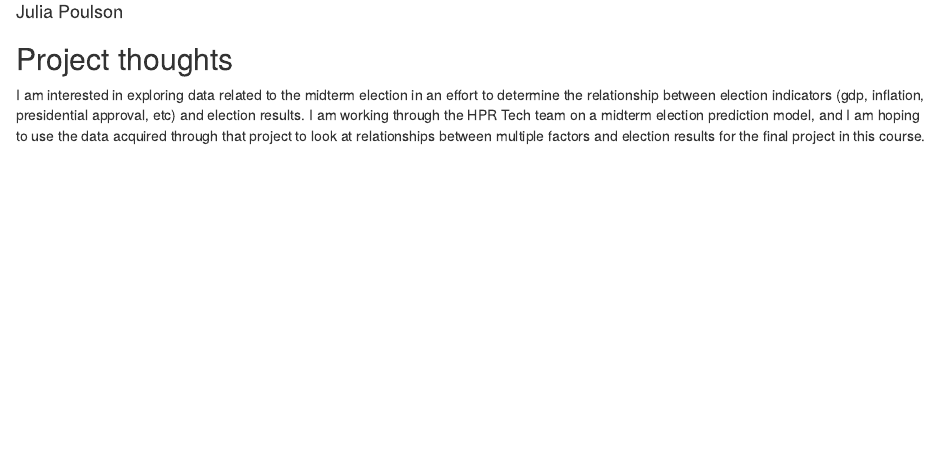
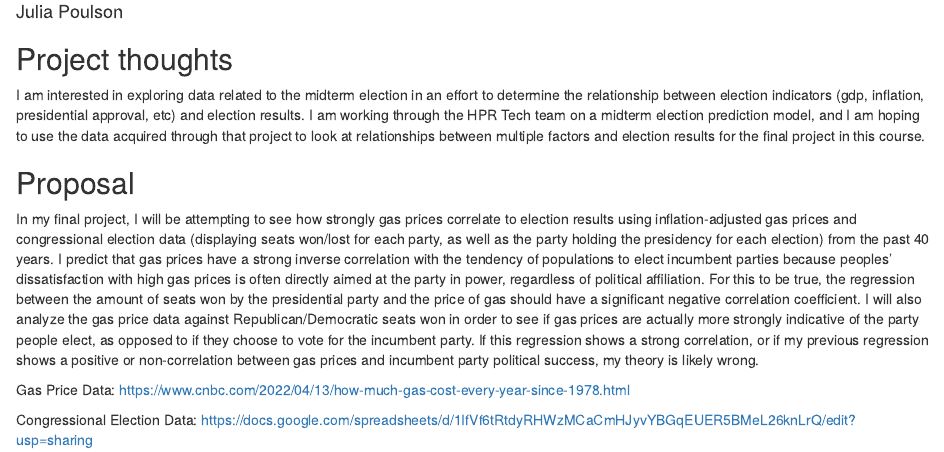
Before and after one commit to JuliaPoulson/gov50-final-project, an R Markdown document (index.Rmd): the page in a window 1100 px wide, from 70 px down. Rendered offline with R 4.5, knitr and Pandoc, with nearby package versions; drawn as R Markdown's standard HTML page in place of the format the file asks for.

Commit message:
Milestone 2

```diff
--- a/index.Rmd
+++ b/index.Rmd
@@ -12,3 +12,13 @@ output:
 ## Project thoughts
 
 I am interested in exploring data related to the midterm election in an effort to determine the relationship between election indicators (gdp, inflation, presidential approval, etc) and election results. I am working through the HPR Tech team on a midterm election prediction model, and I am hoping to use the data acquired through that project to look at relationships between multiple factors and election results for the final project in this course.
+
+## Proposal
+
+In my final project, I will be attempting to see how strongly gas prices correlate to election results using inflation-adjusted gas prices and congressional election data (displaying seats won/lost for each party, as well as the party holding the presidency for each election) from the past 40 years. I predict that gas prices have a strong inverse correlation with the tendency of populations to elect incumbent parties because peoples’ dissatisfaction with high gas prices is often directly aimed at the party in power, regardless of political affiliation. For this to be true, the regression between the amount of seats won by the presidential party and the price of gas should have a significant negative correlation coefficient. I will also analyze the gas price data against Republican/Democratic seats won in order to see if gas prices are actually more strongly indicative of the party people elect, as opposed to if they choose to vote for the incumbent party. If this regression shows a strong correlation, or if my previous regression shows a positive or non-correlation between gas prices and incumbent party political success, my theory is likely wrong.
+
+Gas Price Data:
+https://www.cnbc.com/2022/04/13/how-much-gas-cost-every-year-since-1978.html
+
+Congressional Election Data:
+https://docs.google.com/spreadsheets/d/1IfVf6tRtdyRHWzMCaCmHJyvYBGqEUER5BMeL26knLrQ/edit?usp=sharing
```
